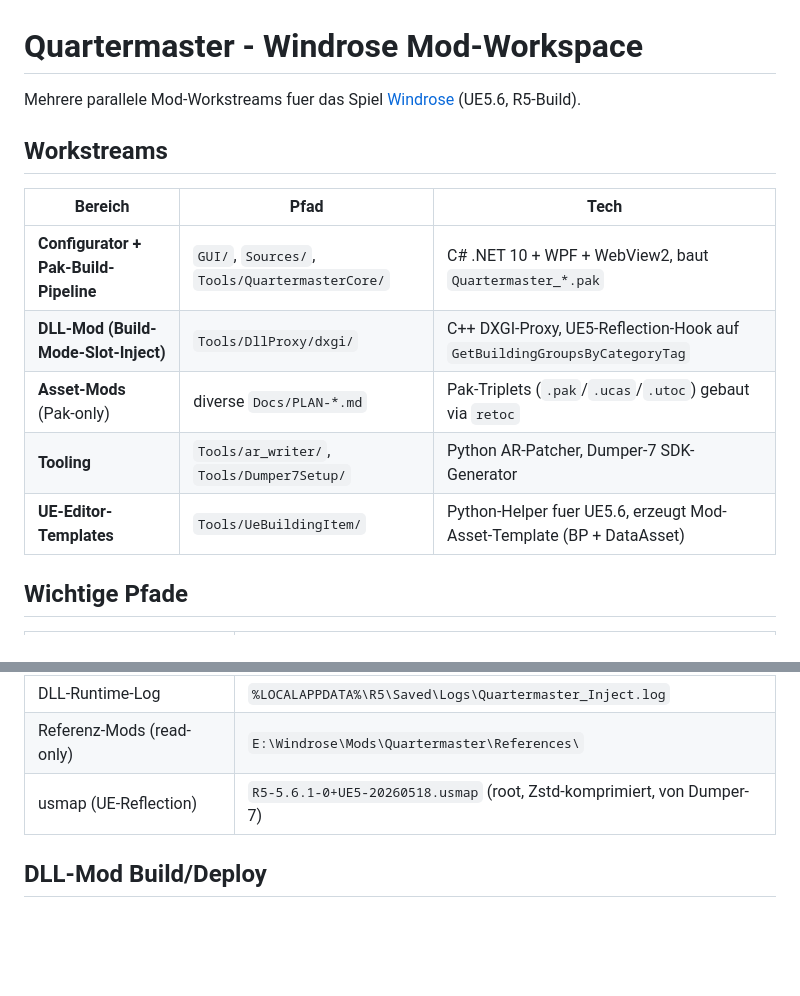
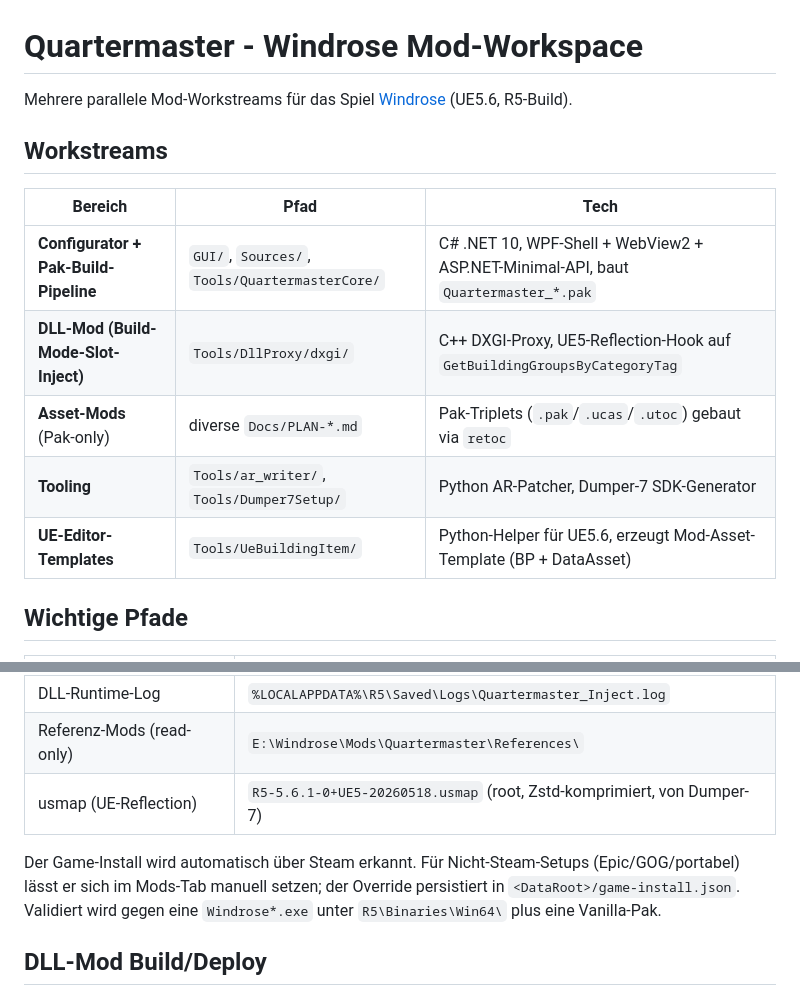
Before and after one commit to themelektaus/windrose-quartermaster-mod, a Markdown page: CLAUDE.md, 2 parts joined by grey strips. Drawn GitHub-style; blank space fills up the shorter version.

```diff
--- a/CLAUDE.md
+++ b/CLAUDE.md
@@ -1,17 +1,17 @@
 # Quartermaster - Windrose Mod-Workspace
 
-Mehrere parallele Mod-Workstreams fuer das Spiel
+Mehrere parallele Mod-Workstreams für das Spiel
 [Windrose](https://www.nexusmods.com/windrose) (UE5.6, R5-Build).
 
 ## Workstreams
 
 | Bereich | Pfad | Tech |
 |---|---|---|
-| **Configurator + Pak-Build-Pipeline** | `GUI/`, `Sources/`, `Tools/QuartermasterCore/` | C# .NET 10 + WPF + WebView2, baut `Quartermaster_*.pak` |
+| **Configurator + Pak-Build-Pipeline** | `GUI/`, `Sources/`, `Tools/QuartermasterCore/` | C# .NET 10, WPF-Shell + WebView2 + ASP.NET-Minimal-API, baut `Quartermaster_*.pak` |
 | **DLL-Mod (Build-Mode-Slot-Inject)** | `Tools/DllProxy/dxgi/` | C++ DXGI-Proxy, UE5-Reflection-Hook auf `GetBuildingGroupsByCategoryTag` |
 | **Asset-Mods** (Pak-only) | diverse `Docs/PLAN-*.md` | Pak-Triplets (`.pak`/`.ucas`/`.utoc`) gebaut via `retoc` |
 | **Tooling** | `Tools/ar_writer/`, `Tools/Dumper7Setup/` | Python AR-Patcher, Dumper-7 SDK-Generator |
-| **UE-Editor-Templates** | `Tools/UeBuildingItem/` | Python-Helper fuer UE5.6, erzeugt Mod-Asset-Template (BP + DataAsset) |
+| **UE-Editor-Templates** | `Tools/UeBuildingItem/` | Python-Helper für UE5.6, erzeugt Mod-Asset-Template (BP + DataAsset) |
 
 ## Wichtige Pfade
 
@@ -24,6 +24,11 @@ Mehrere parallele Mod-Workstreams fuer das Spiel
 | DLL-Runtime-Log | `%LOCALAPPDATA%\R5\Saved\Logs\Quartermaster_Inject.log` |
 | Referenz-Mods (read-only) | `E:\Windrose\Mods\Quartermaster\References\` |
 | usmap (UE-Reflection) | `R5-5.6.1-0+UE5-20260518.usmap` (root, Zstd-komprimiert, von Dumper-7) |
+
+Der Game-Install wird automatisch über Steam erkannt. Für Nicht-Steam-Setups
+(Epic/GOG/portabel) lässt er sich im Mods-Tab manuell setzen; der Override
+persistiert in `<DataRoot>/game-install.json`. Validiert wird gegen eine
+`Windrose*.exe` unter `R5\Binaries\Win64\` plus eine Vanilla-Pak.
 
 ## DLL-Mod Build/Deploy
 
```
Also changed, not shown: other parts of CLAUDE.md (+40 -6 lines).
